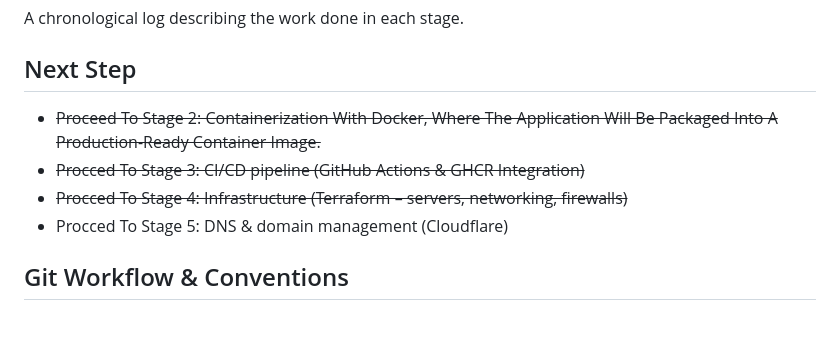
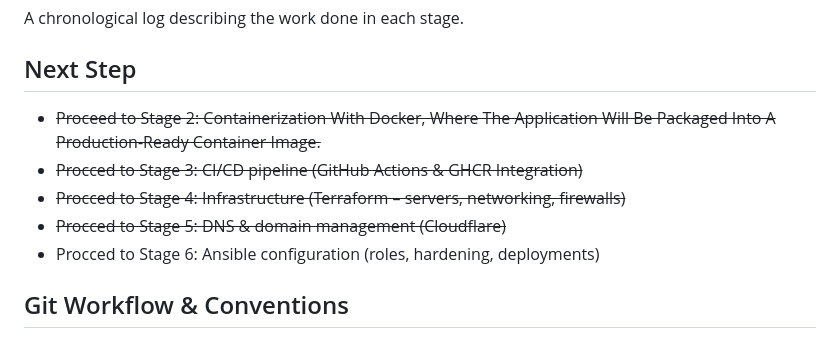
Before and after one commit to tysker/cloud_devops_lab, a Markdown page: README.md, the part around one of its changes. GitHub-like rendering.

Commit message:
docs: document Ansible bootstrap and access model

```diff
--- a/README.md
+++ b/README.md
@@ -248,10 +248,11 @@ A chronological log describing the work done in each stage.
 
 ## Next Step
 
-- <s>Proceed To Stage 2: Containerization With Docker, Where The Application Will Be Packaged Into A Production-Ready Container Image.</s>
-- <s>Procced To Stage 3: CI/CD pipeline (GitHub Actions & GHCR Integration)</s>
-- <s>Procced To Stage 4: Infrastructure (Terraform – servers, networking, firewalls)</s>
-- Procced To Stage 5: DNS & domain management (Cloudflare)
+- <s>Proceed to Stage 2: Containerization With Docker, Where The Application Will Be Packaged Into A Production-Ready Container Image.</s>
+- <s>Procced to Stage 3: CI/CD pipeline (GitHub Actions & GHCR Integration)</s>
+- <s>Procced to Stage 4: Infrastructure (Terraform – servers, networking, firewalls)</s>
+- <s>Procced to Stage 5: DNS & domain management (Cloudflare)</s>
+- Procced to Stage 6: Ansible configuration (roles, hardening, deployments)
 
 ## Git Workflow & Conventions
 
```
Also changed, not shown: other parts of README.md (+1 -1 lines).
